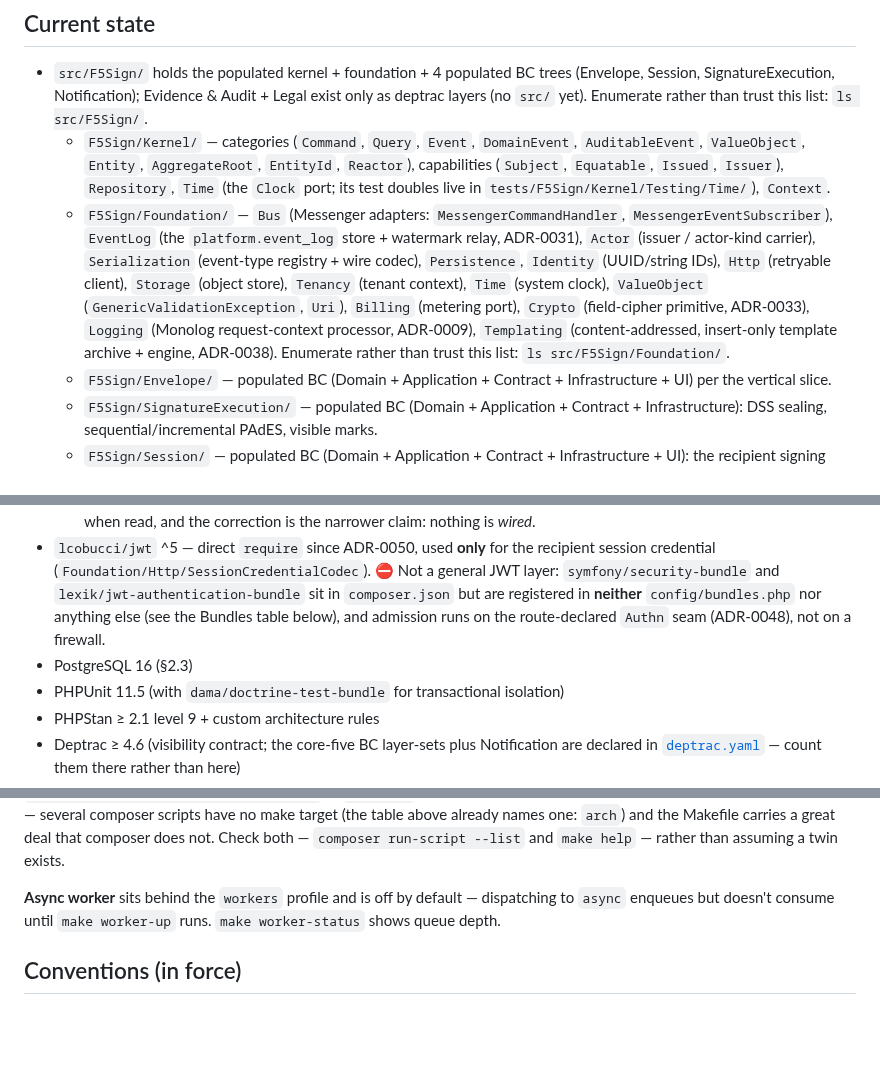
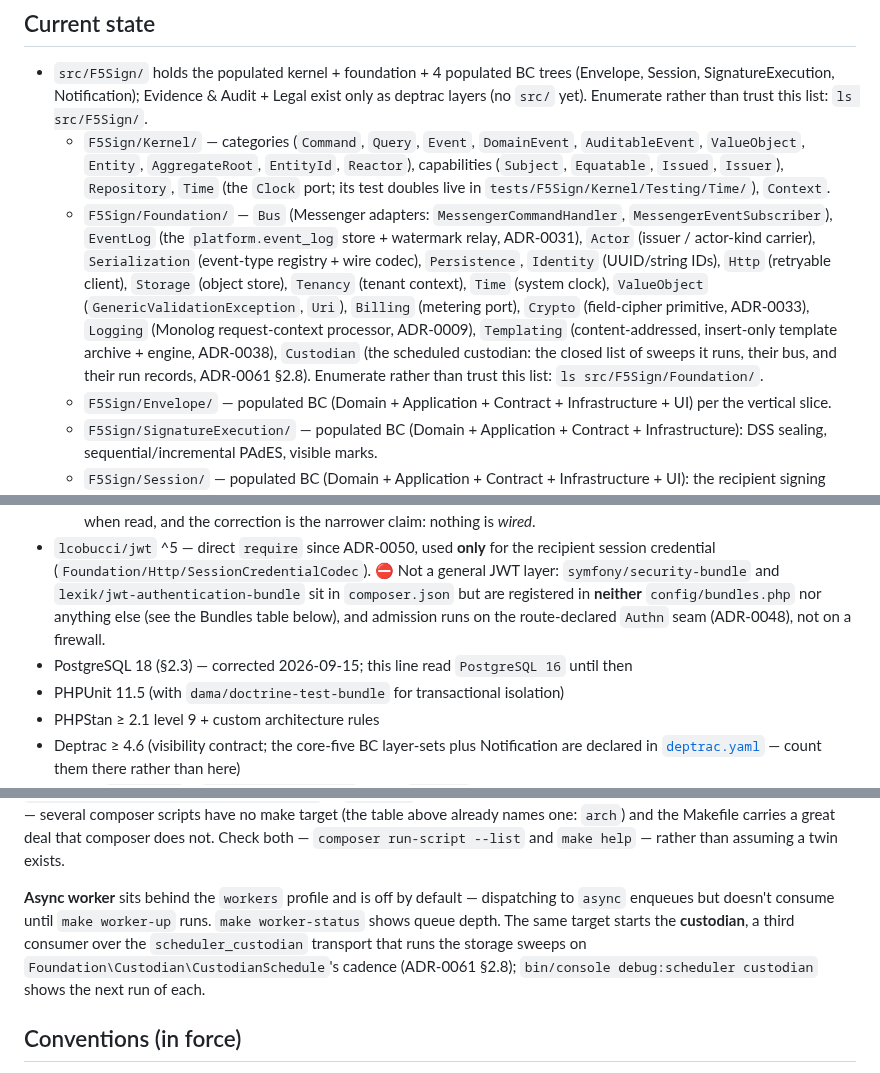
Before and after one commit to dpeite-innatial/f5sign-workspace, a Markdown page: ai/f5sign-backend/CLAUDE.md, 3 parts joined by grey strips. Drawn GitHub-style; blank space fills up the shorter version.

Commit message:
ai(backend): carry into the store what two develop commits wrote into the backend's tracked copies
1a00dc1 and a8abeb9 on f5sign-backend develop edited the AI files still tracked
in that repo's history. Every checkout serves the store through symlinks, so
none of it was in effect: the two flaggers ran with no model of their own, and
the CLAUDE.md sessions read was missing four hunks.

- Both flagger agents: model: sonnet (1a00dc1).
- CLAUDE.md, from a8abeb9: Foundation gains Custodian; the async worker
  paragraph names the custodian that make worker-up also starts; Conventions
  gains the --fail-on-uncovered bullet; PostgreSQL 16 -> 18, dated here
  because the store is where that line was still wrong.

Each name was checked against the tree before porting: Foundation/Custodian/
CustodianSchedule, ADR-0061 section 2.8, the scheduler_custodian transport,
WORKER_SVCS in f5sign-infra's Makefile, the flag in composer arch, and
postgres 18 in every compose file.

The two subrepo commits stay as they are: they add to the history that
FASE 4 (bin/purge-ai-history.sh) has to clean.

```diff
--- a/ai/f5sign-backend/CLAUDE.md
+++ b/ai/f5sign-backend/CLAUDE.md
@@ -8,7 +8,7 @@ Symfony skeleton evolved into the **F5Sign backend** that exercises the locked t
 
 - `src/F5Sign/` holds the populated kernel + foundation + 4 populated BC trees (Envelope, Session, SignatureExecution, Notification); Evidence & Audit + Legal exist only as deptrac layers (no `src/` yet). Enumerate rather than trust this list: `ls src/F5Sign/`.
   - `F5Sign/Kernel/` — categories (`Command`, `Query`, `Event`, `DomainEvent`, `AuditableEvent`, `ValueObject`, `Entity`, `AggregateRoot`, `EntityId`, `Reactor`), capabilities (`Subject`, `Equatable`, `Issued`, `Issuer`), `Repository`, `Time` (the `Clock` port; its test doubles live in `tests/F5Sign/Kernel/Testing/Time/`), `Context`.
-  - `F5Sign/Foundation/` — `Bus` (Messenger adapters: `MessengerCommandHandler`, `MessengerEventSubscriber`), `EventLog` (the `platform.event_log` store + watermark relay, ADR-0031), `Actor` (issuer / actor-kind carrier), `Serialization` (event-type registry + wire codec), `Persistence`, `Identity` (UUID/string IDs), `Http` (retryable client), `Storage` (object store), `Tenancy` (tenant context), `Time` (system clock), `ValueObject` (`GenericValidationException`, `Uri`), `Billing` (metering port), `Crypto` (field-cipher primitive, ADR-0033), `Logging` (Monolog request-context processor, ADR-0009), `Templating` (content-addressed, insert-only template archive + engine, ADR-0038). Enumerate rather than trust this list: `ls src/F5Sign/Foundation/`.
+  - `F5Sign/Foundation/` — `Bus` (Messenger adapters: `MessengerCommandHandler`, `MessengerEventSubscriber`), `EventLog` (the `platform.event_log` store + watermark relay, ADR-0031), `Actor` (issuer / actor-kind carrier), `Serialization` (event-type registry + wire codec), `Persistence`, `Identity` (UUID/string IDs), `Http` (retryable client), `Storage` (object store), `Tenancy` (tenant context), `Time` (system clock), `ValueObject` (`GenericValidationException`, `Uri`), `Billing` (metering port), `Crypto` (field-cipher primitive, ADR-0033), `Logging` (Monolog request-context processor, ADR-0009), `Templating` (content-addressed, insert-only template archive + engine, ADR-0038), `Custodian` (the scheduled custodian: the closed list of sweeps it runs, their bus, and their run records, ADR-0061 §2.8). Enumerate rather than trust this list: `ls src/F5Sign/Foundation/`.
   - `F5Sign/Envelope/` — populated BC (Domain + Application + Contract + Infrastructure + UI) per the vertical slice.
   - `F5Sign/SignatureExecution/` — populated BC (Domain + Application + Contract + Infrastructure): DSS sealing, sequential/incremental PAdES, visible marks.
   - `F5Sign/Session/` — populated BC (Domain + Application + Contract + Infrastructure + UI): the recipient signing ceremony (ADR-0028, amended by [ADR-0049](docs/adr/ADR-0049-two-gate-signer-authentication.md)/[ADR-0050](docs/adr/ADR-0050-session-credential-jwt-and-refresh.md)). ⚑ **The emailed signing token no longer admits a recipient to anything but the door.** It buys `POST /api/v1/signing/session` (open); the read-model, the document bytes and the commit all require the **session credential** (`Authn::SESSION_CREDENTIAL` — a 15-min JWT), and `POST /api/v1/signing/session/renew` is its own kind (`Authn::SESSION_RENEWAL`). Prose written before this — in docs, docblocks or `#[OA\*]` strings — that says the signing token authenticates the ceremony is describing the *previous* partition. Re-derive from the route file rather than from memory: `config/routes/api/signing.php` carries each route's `_authn`.
@@ -40,7 +40,7 @@ The architectural contracts are the **kernel categories** in `src/F5Sign/Kernel/
   - **Redis — the client is installed, and since 2026-08-19 exactly one pool uses it.** `ext-redis` is a hard `require` and `symfony/cache` a direct one. ⚠ This entry read *"the cache does not use it … pools are commented out, so cache is still the filesystem default"*; the `app`/`system` defaults are indeed still filesystem, but `config/packages/cache.yaml` now declares `cache.rate_limiter` on `cache.adapter.redis` via `%env(RATE_LIMITER_DSN)%` — because a limiter counting in a per-container cache gives N replicas N times the budget while each believes it is behaving. ⛑ **`when@test` overrides that pool to `cache.adapter.array`**, so the worktree lane needs no Redis and the limiter's *behaviour* is still under test. Redis's other live use is `LOCK_DSN` in the prod compose, above. ⚑ The database number travels **inside** the DSN (`/3`; infra reserves 0 cache / 1 locks / 2 idempotency / 3 rate limiter) — the `REDIS_*_DB` variables recording that reservation are documentation nothing reads.
   - The text here previously read "no Redis client is installed" and "RateLimiter is not installed at all". Both were false when read, and the correction is the narrower claim: nothing is *wired*.
 - `lcobucci/jwt` ^5 — direct `require` since ADR-0050, used **only** for the recipient session credential (`Foundation/Http/SessionCredentialCodec`). ⛔ Not a general JWT layer: `symfony/security-bundle` and `lexik/jwt-authentication-bundle` sit in `composer.json` but are registered in **neither** `config/bundles.php` nor anything else (see the Bundles table below), and admission runs on the route-declared `Authn` seam (ADR-0048), not on a firewall.
-- PostgreSQL 16 (§2.3)
+- PostgreSQL 18 (§2.3) — corrected 2026-09-15; this line read `PostgreSQL 16` until then
 - PHPUnit 11.5 (with `dama/doctrine-test-bundle` for transactional isolation)
 - PHPStan ≥ 2.1 level 9 + custom architecture rules
 - Deptrac ≥ 4.6 (visibility contract; the core-five BC layer-sets plus Notification are declared in [`deptrac.yaml`](deptrac.yaml) — count them there rather than here)
@@ -112,7 +112,7 @@ Always invoke through the infra repo's Makefile:
 
 **Inside the container** the equivalents are `php bin/console …`, `vendor/bin/phpunit`, `vendor/bin/phpstan analyse`, `vendor/bin/deptrac analyse`, `vendor/bin/php-cs-fixer fix`, `composer <script>` — reachable through the two `cmd=` targets above without opening a shell. **Enumerate the composer scripts with `composer run-script --list`** rather than guessing or trusting a list written here — an enumeration in this file is a hand-maintained locator and rots on the next `composer.json` edit. There is no `test:unit` / `test:integration` / `test:e2e`; a single tier is selected with `vendor/bin/phpunit --testsuite <name>` or `--filter`. **The two sets are not one-to-one and neither contains the other** — several composer scripts have no make target (the table above already names one: `arch`) and the Makefile carries a great deal that composer does not. Check both — `composer run-script --list` and `make help` — rather than assuming a twin exists.
 
-**Async worker** sits behind the `workers` profile and is off by default — dispatching to `async` enqueues but doesn't consume until `make worker-up` runs. `make worker-status` shows queue depth.
+**Async worker** sits behind the `workers` profile and is off by default — dispatching to `async` enqueues but doesn't consume until `make worker-up` runs. `make worker-status` shows queue depth. The same target starts the **custodian**, a third consumer over the `scheduler_custodian` transport that runs the storage sweeps on `Foundation\Custodian\CustodianSchedule`'s cadence (ADR-0061 §2.8); `bin/console debug:scheduler custodian` shows the next run of each.
 
 ## Conventions (in force)
 
```
Also changed, not shown: other parts of ai/f5sign-backend/CLAUDE.md (+1 -0 lines), 2 other files.
